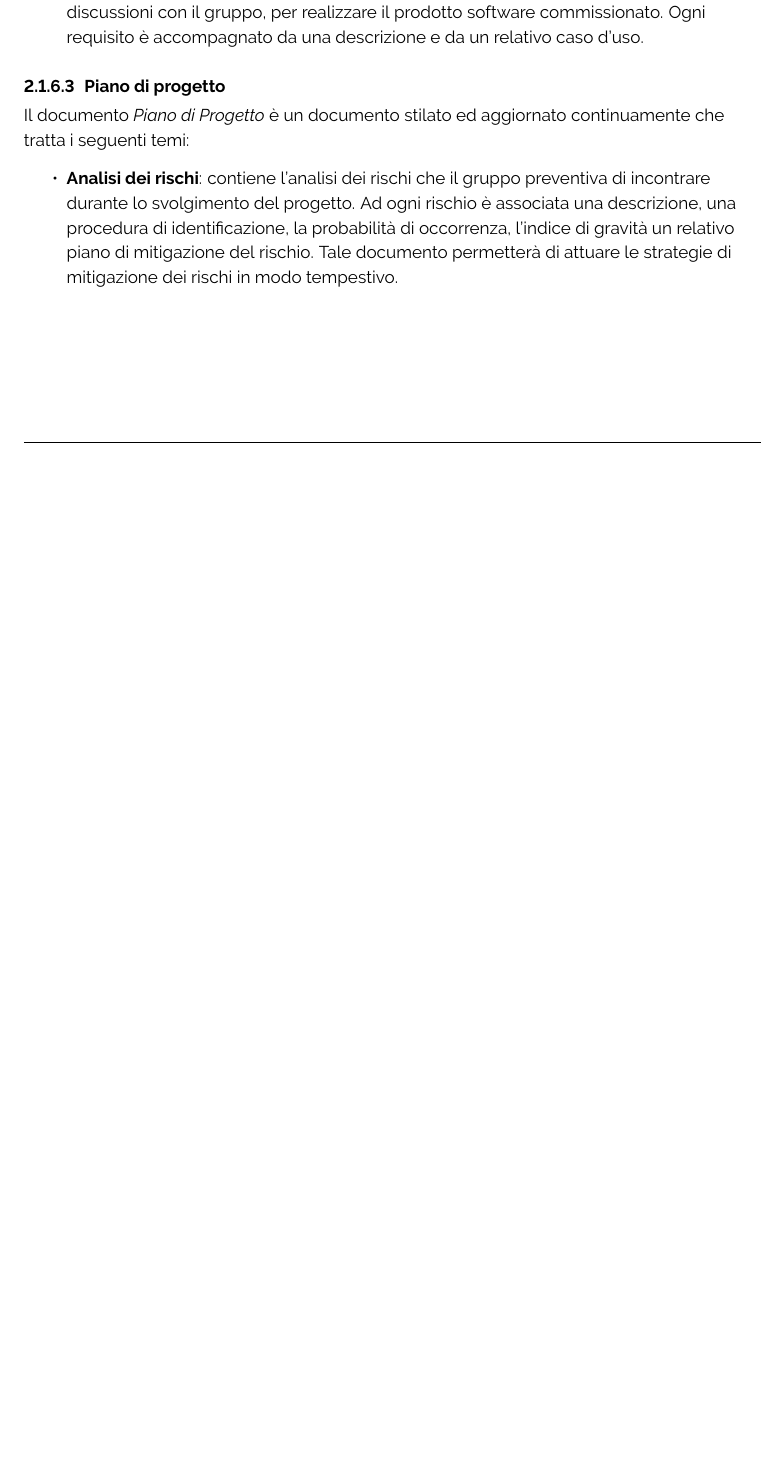
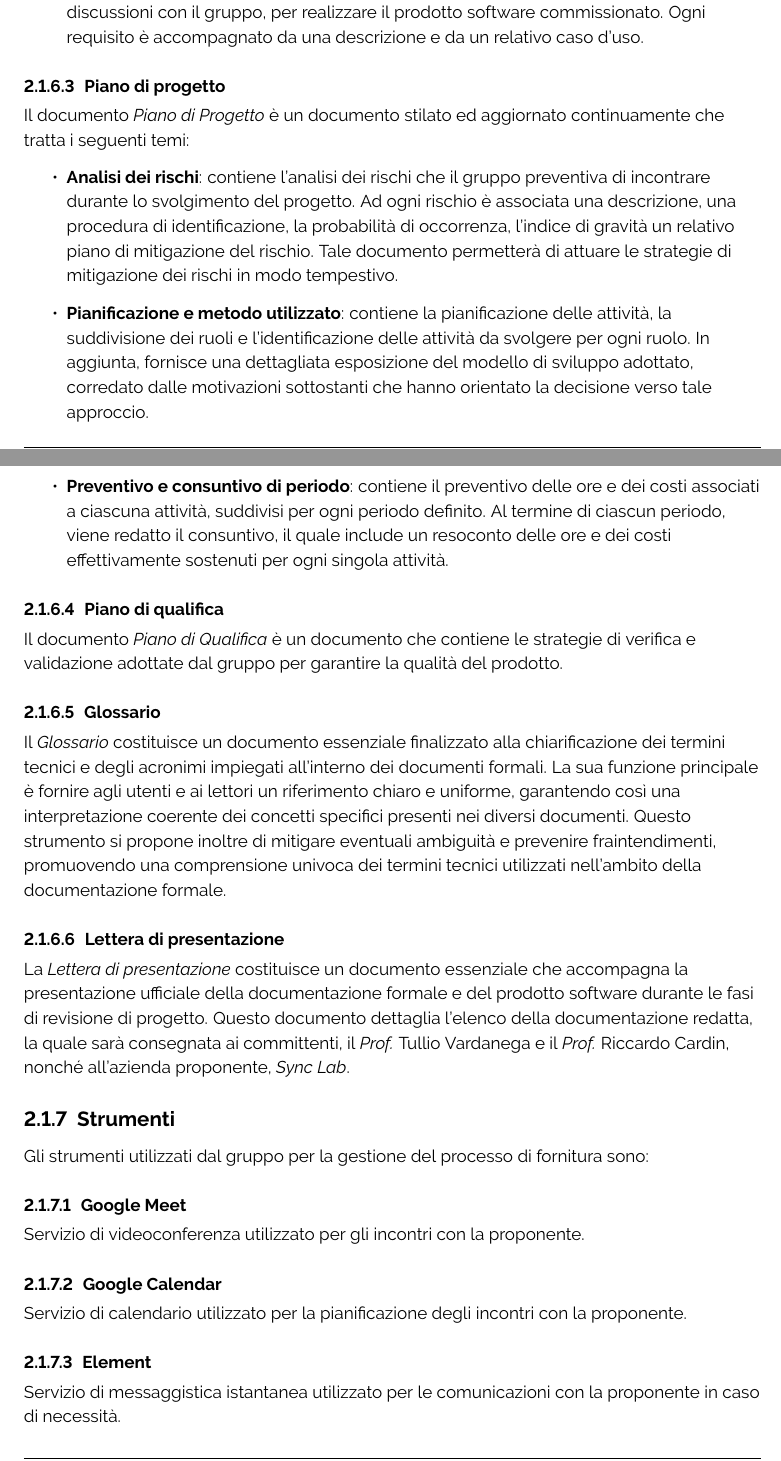
Before and after one commit to ByteOps-swe/Sorgente-documenti, a LaTeX document (RTB/Norme_di_progetto_v0.3.0.tex, which reads RTB/Sottosezioni/Norme_di_progetto/Fornitura.tex): part of page 10 of 46 before the commit and two parts of pages 10 and 11 of 47 after it, the two joined at a grey line, cut so that both start at the same text, the shorter picture padded with empty space. Compiled offline with pdfLaTeX.

Commit message:
Aggiornamento fornitura

```diff
--- a/RTB/Sottosezioni/Norme_di_progetto/Fornitura.tex
+++ b/RTB/Sottosezioni/Norme_di_progetto/Fornitura.tex
@@ -61,4 +61,28 @@ Il documento contiene le seguenti sezioni:
 Il documento \textit{Piano di Progetto} è un documento stilato ed aggiornato continuamente che tratta i seguenti temi:
 \begin{itemize}
     \item \textbf{Analisi dei rischi}: contiene l'analisi dei rischi che il gruppo preventiva di incontrare durante lo svolgimento del progetto. Ad ogni rischio è associata una descrizione, una procedura di identificazione, la probabilità di occorrenza, l'indice di gravità un relativo piano di mitigazione del rischio. Tale documento permetterà di attuare le strategie di mitigazione dei rischi in modo tempestivo.
+    \item \textbf{Pianificazione e metodo utilizzato}: contiene la pianificazione delle attività, la suddivisione dei ruoli e l'identificazione delle attività da svolgere per ogni ruolo. In aggiunta, fornisce una dettagliata esposizione del modello di sviluppo adottato, corredato dalle motivazioni sottostanti che hanno orientato la decisione verso tale approccio.
+    \item \textbf{Preventivo e consuntivo di periodo}: contiene il preventivo  delle ore e dei costi associati a ciascuna attività, suddivisi per ogni periodo definito. Al termine di ciascun periodo, viene redatto il consuntivo, il quale include un resoconto delle ore e dei costi effettivamente sostenuti per ogni singola attività.
 \end{itemize}
+
+\paragraph{Piano di qualifica}
+Il documento \textit{Piano di Qualifica} è un documento che contiene le strategie di verifica e validazione adottate dal gruppo per garantire la qualità del prodotto.
+\begin{comment}
+    Da implementare di seguito appena so cosa c'è presente nel piano di qualifica
+\end{comment}
+
+\paragraph{Glossario}
+Il \textit{Glossario} costituisce un documento essenziale finalizzato alla chiarificazione dei termini tecnici e degli acronimi impiegati all'interno dei documenti formali. La sua funzione principale è fornire agli utenti e ai lettori un riferimento chiaro e uniforme, garantendo così una interpretazione coerente dei concetti specifici presenti nei diversi documenti. Questo strumento si propone inoltre di mitigare eventuali ambiguità e prevenire fraintendimenti, promuovendo una comprensione univoca dei termini tecnici utilizzati nell'ambito della documentazione formale.
+
+\paragraph{Lettera di presentazione}
+La \textit{Lettera di presentazione} costituisce un documento essenziale che accompagna la presentazione ufficiale della documentazione formale e del prodotto software durante le fasi di revisione di progetto. Questo documento dettaglia l'elenco della documentazione redatta, la quale sarà consegnata ai committenti, il \textit{Prof.} Tullio Vardanega e il \textit{Prof.} Riccardo Cardin, nonché all'azienda proponente, \textit{Sync Lab}.
+
+\subsubsection{Strumenti}
+Gli strumenti utilizzati dal gruppo per la gestione del processo di fornitura sono:
+\paragraph{Google Meet}
+Servizio di videoconferenza utilizzato per gli incontri con la proponente.
+\paragraph{Google Calendar}
+Servizio di calendario utilizzato per la pianificazione degli incontri con la proponente.
+\paragraph{Element}
+Servizio di messaggistica istantanea utilizzato per le comunicazioni con la proponente in caso di necessità.
+\paragraph{Google Slides}
```
Also changed, not shown: RTB/Sottosezioni/Norme_di_progetto/Fornitura.tex (3 more changed lines).
